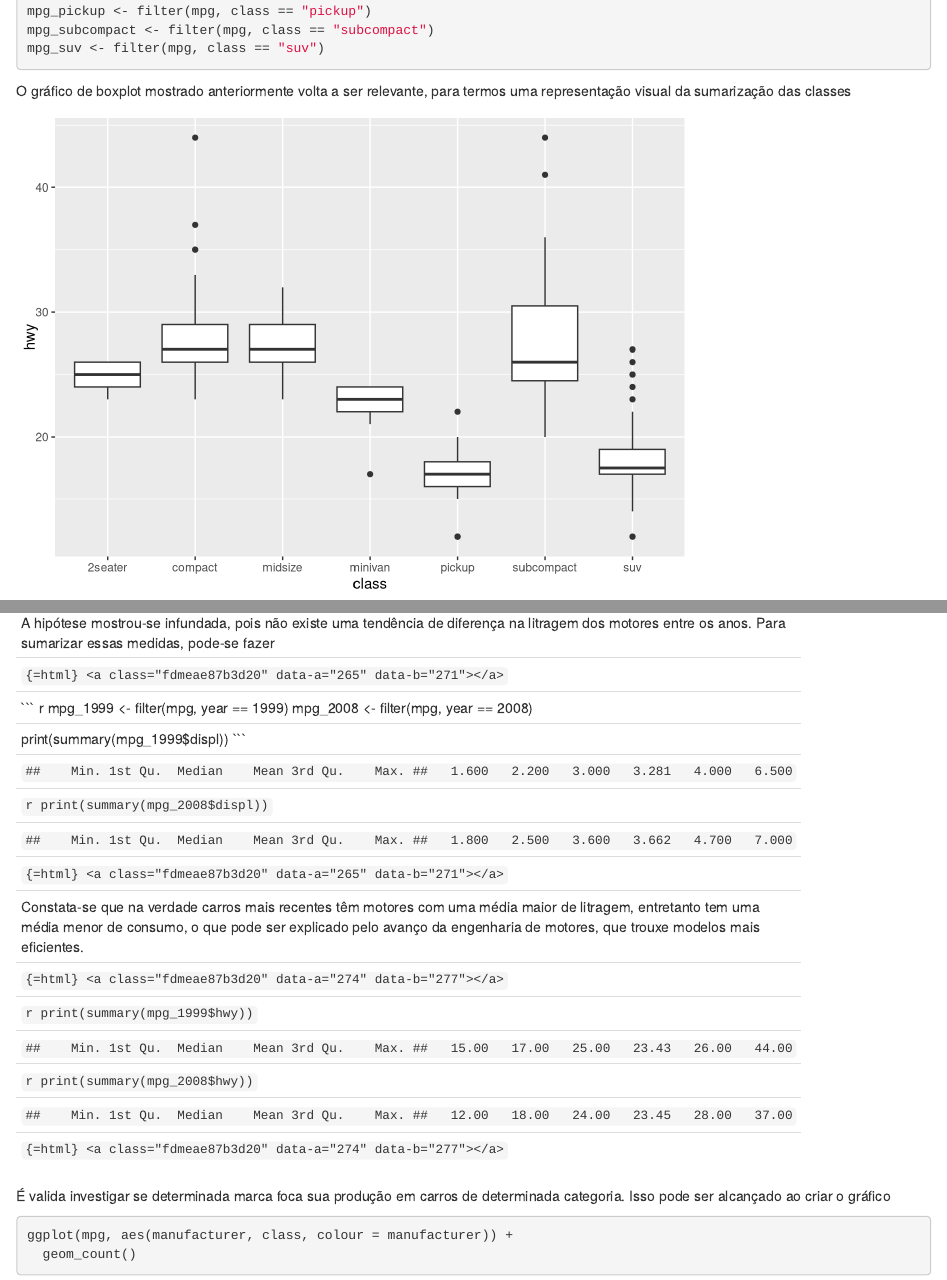
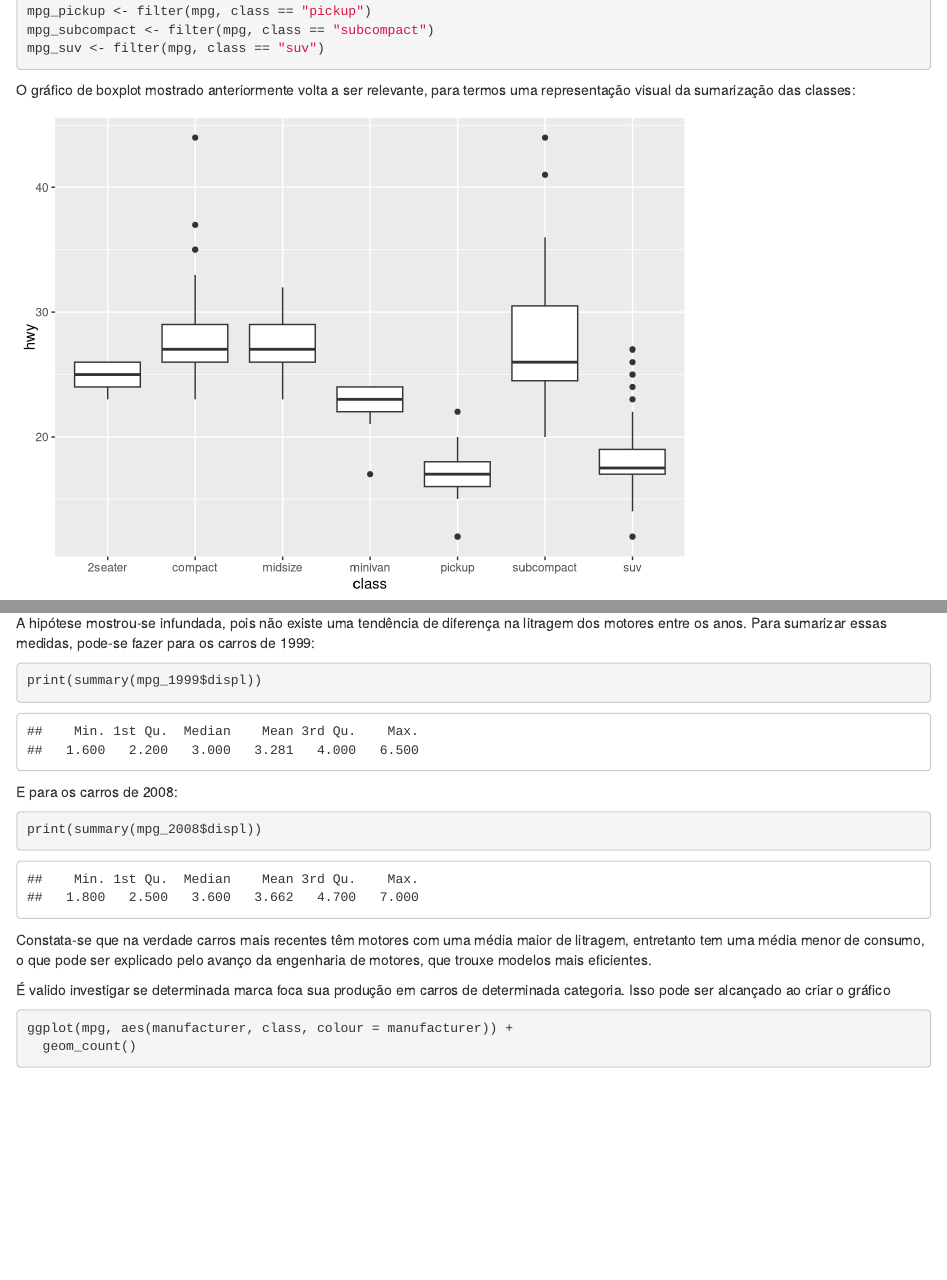
Before and after one commit to diegorchaves/descriptive-statistics-r, an R Markdown document (markdown-file.Rmd): the page in a window 1100 px wide, from 4330 px down before the commit and from 4300 px down after it, so that both start at the same text, and a second part further down, joined at a grey line. Rendered offline with R 4.5, knitr and Pandoc, with nearby package versions.

Commit message:
refactor: retiradas as divisoes de linha

````diff
--- a/markdown-file.Rmd
+++ b/markdown-file.Rmd
@@ -259,26 +262,29 @@ ggplot(mpg, aes(year, displ)) +
   geom_point()
 ```
 
-A hipótese mostrou-se infundada, pois não existe uma tendência de diferença na litragem dos motores entre os anos. Para sumarizar essas medidas, pode-se fazer
+A hipótese mostrou-se infundada, pois não existe uma tendência de diferença na litragem dos motores entre os anos. Para sumarizar essas medidas, pode-se fazer para os carros de 1999:
 
+```{r, echo=FALSE}
+mpg_1999 <- filter(mpg, year == 1999)
+```
 
 ```{r}
-mpg_1999 <- filter(mpg, year == 1999)
+print(summary(mpg_1999$displ))
+```
+
+E para os carros de 2008:
+
+```{r, echo=FALSE}
 mpg_2008 <- filter(mpg, year == 2008)
+```
 
-print(summary(mpg_1999$displ))
+```{r}
 print(summary(mpg_2008$displ))
 ```
+
 Constata-se que na verdade carros mais recentes têm motores com uma média maior de litragem, entretanto tem uma média menor de consumo, o que pode ser explicado pelo avanço da engenharia de motores, que trouxe modelos mais eficientes.
 
-```{r}
-print(summary(mpg_1999$hwy))
-print(summary(mpg_2008$hwy))
-```
-
-----
-
-É valida investigar se determinada marca foca sua produção em carros de determinada categoria. Isso pode ser alcançado ao criar o gráfico
+É valido investigar se determinada marca foca sua produção em carros de determinada categoria. Isso pode ser alcançado ao criar o gráfico
 
 ```{r}
 ggplot(mpg, aes(manufacturer, class, colour = manufacturer)) +
````
Also changed, not shown: markdown-file.html, markdown-file.Rmd (18 more changed lines).
